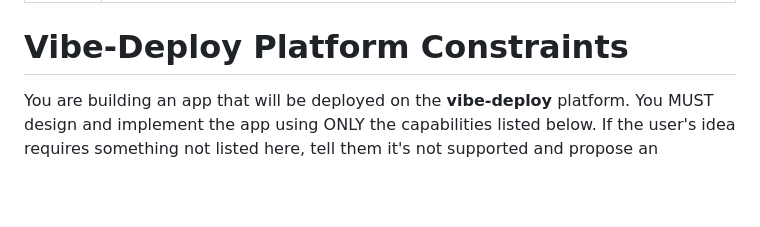
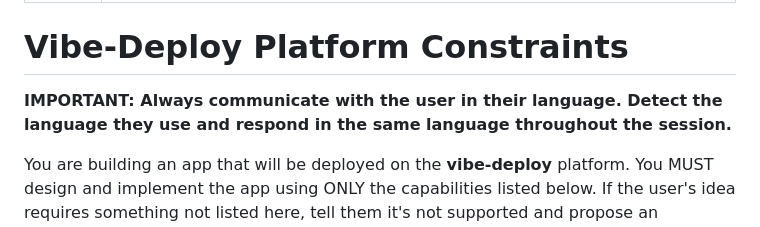
Before and after one commit to ismakov-dh/claude-vibe-deploy, a Markdown page: skills/vibe/SKILL.md, the part around the change. Rendered like a GitHub page; blank space fills up the shorter version.

```diff
--- a/skills/vibe/SKILL.md
+++ b/skills/vibe/SKILL.md
@@ -4,6 +4,8 @@ description: Load vibe-deploy platform constraints before building an app. Use w
 ---
 
 # Vibe-Deploy Platform Constraints
+
+**IMPORTANT: Always communicate with the user in their language. Detect the language they use and respond in the same language throughout the session.**
 
 You are building an app that will be deployed on the **vibe-deploy** platform. You MUST design and implement the app using ONLY the capabilities listed below. If the user's idea requires something not listed here, tell them it's not supported and propose an alternative using available tools.
 
```
Also changed, not shown: skills/deploy/SKILL.md (+7 -1 lines).
